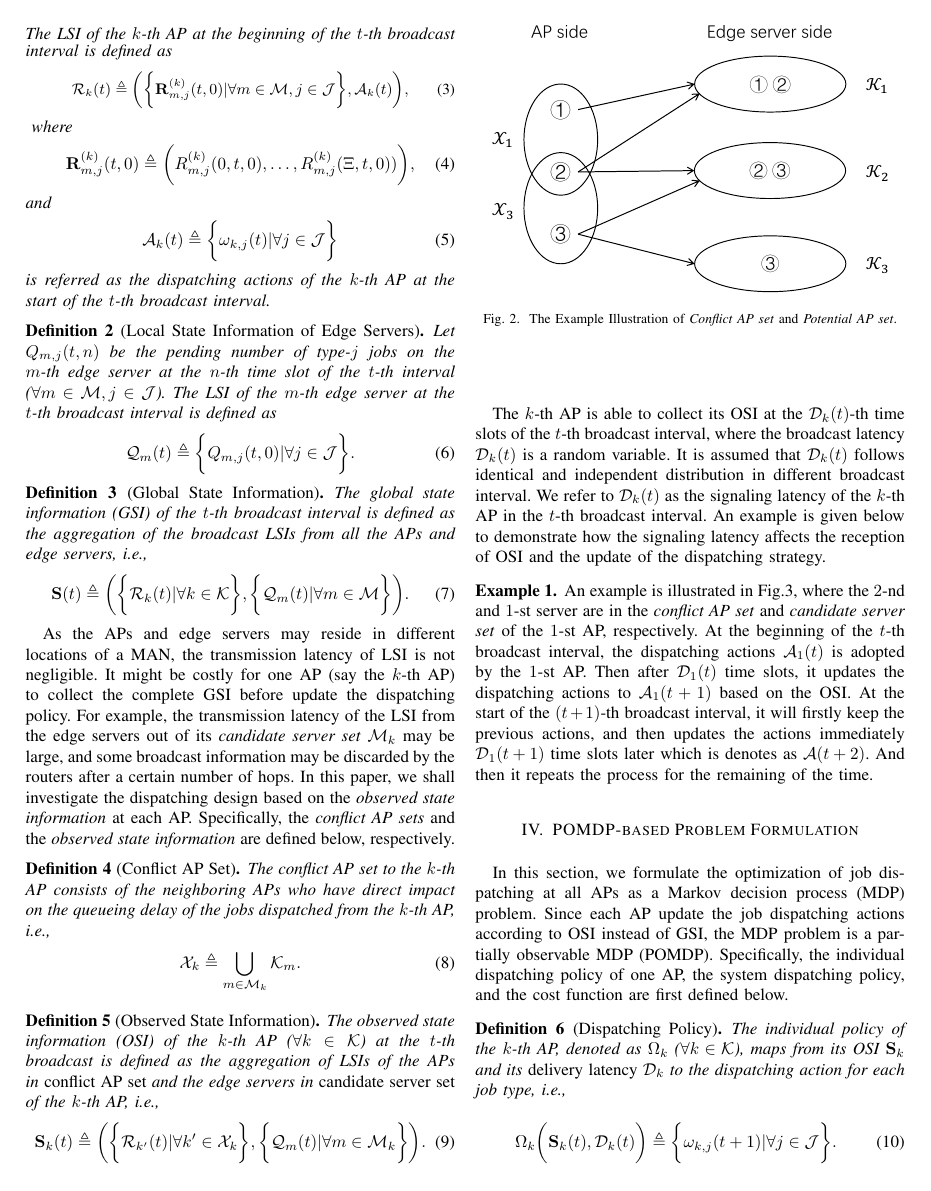
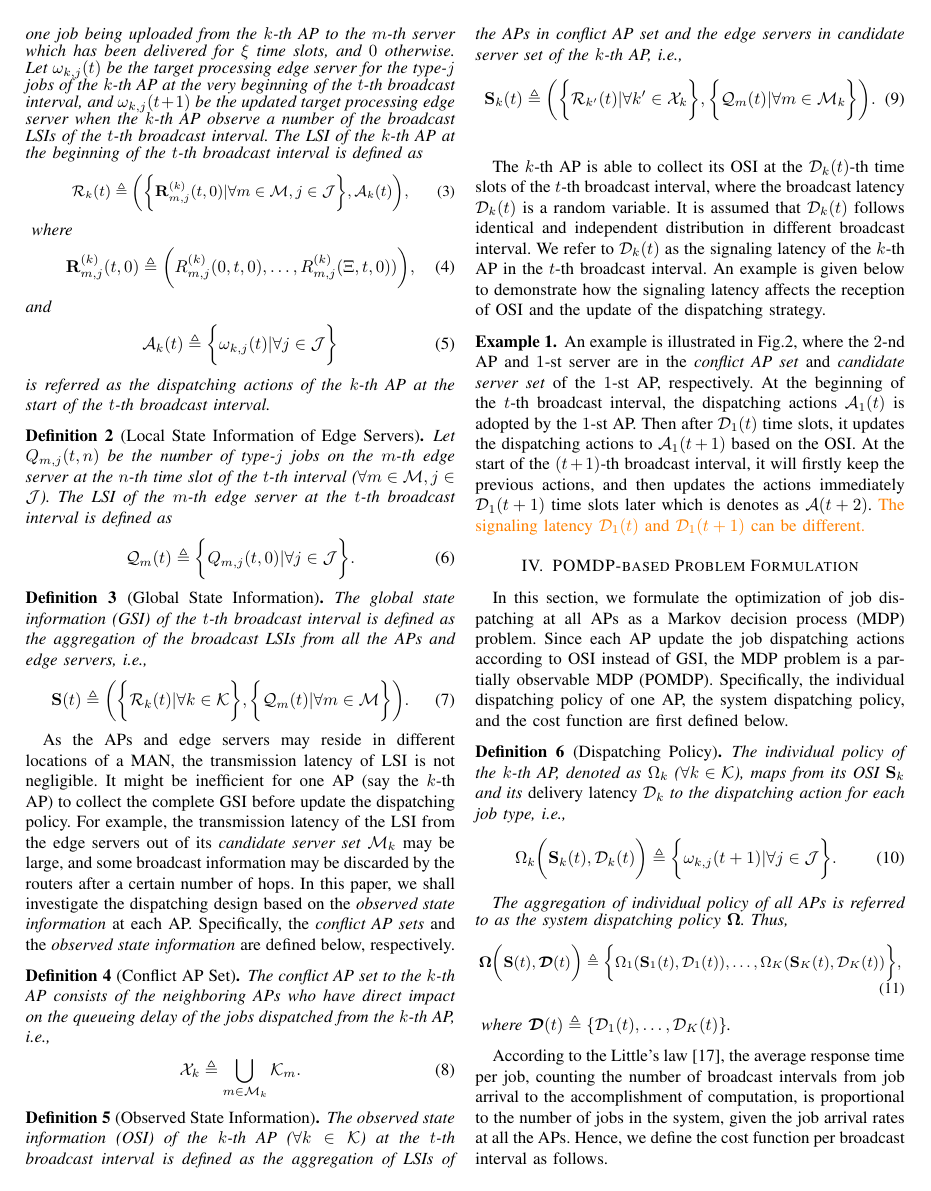
Before and after one commit to iamhyc/my-latex-collection, a LaTeX paper (main.tex, which reads src/03a-model.tex): page 4 of 11. Compiled offline with pdfLaTeX.

Commit message:
temp 1533

```diff
--- a/main.tex
+++ b/main.tex
@@ -8,7 +8,7 @@
 % \usepackage{algorithm}
 % \usepackage[noend]{algpseudocode}
 \usepackage{amsmath,amsthm,amssymb,amsfonts}
-\usepackage{color}
+\usepackage[dvipsnames]{xcolor}
 \usepackage{dcolumn}
 \usepackage{graphicx}
 \usepackage[utf8]{inputenc}
@@ -53,7 +53,6 @@
 \newcommand{\fixit}[1]{{\color{red}{#1}}}
 \newcommand{\accept}[1]{#1}
 \newcommand{\deny}[1]{\st{#1}}
-\newcommand{\comments}[1]{{\color{blue}{#1}}}
 \newcommand{\delete}[2]{}
 \newcommand{\needref}[1]{\text{[#1]}}
 %---------------------------------------------------------------%
@@ -69,6 +68,11 @@
 \newcommand{\Delay}{\vecG{\mathcal{D}}}
 \newcommand{\Baseline}{\vecG{\Pi}}
 \newcommand{\algname}{Solver}
+
+\newcommand{\red}[1]{\textcolor{red}{#1}}
+\newcommand{\blue}[1]{\textcolor{blue}{#1}}
+\newcommand{\wangr}[1]{\textcolor{orange}{#1}}
+\newcommand{\hongyc}[1]{{\color{purple}{#1}}}
 %---------------------------------------------------------------%
 \newcommand{\brlatency}{signaling latency}
 % \newcommand{\brpoint}{\emph{broadcast point}}
--- a/src/03a-model.tex
+++ b/src/03a-model.tex
@@ -62,6 +63,7 @@ The LSI at the APs and edge servers, global state information, and observed LSI
 \begin{definition}[Local State Information of APs]
     Let $R^{(k)}_{m,j}(\xi,t,n) \in \set{0,1}$ be the indicator of the type-$j$ jobs at the $n$-th time slot of the $t$-th interval.
     Its value is $1$ when there is one job being uploaded from the $k$-th AP to the $m$-th server which has been delivered for $\xi$ time slots, and $0$ otherwise.
+    Let $\omega_{k,j}(t)$ be the target processing edge server for the type-$j$ jobs of the $k$-th AP at the very beginning of the $t$-th broadcast interval, and $\omega_{k,j}(t+1)$ be the updated target processing edge server when the $k$-th AP observe a number of the broadcast LSIs of the $t$-th broadcast interval.
     The LSI of the $k$-th AP at the beginning of the $t$-th broadcast interval is defined as
     {\small
     \begin{align}
@@ -87,7 +89,7 @@ The LSI at the APs and edge servers, global state information, and observed LSI
 
 %NOTE: State and Broadcast Information for Edge Server
 \begin{definition}[Local State Information of Edge Servers]
-    Let $Q_{m,j}({t,n})$ be the pending number of type-$j$ jobs on the $m$-th edge server at the $n$-th time slot of the $t$-th interval ($\forall m\in\esSet, j\in\jSpace$).
+    Let $Q_{m,j}({t,n})$ be the number of type-$j$ jobs on the $m$-th edge server at the $n$-th time slot of the $t$-th interval ($\forall m\in\esSet, j\in\jSpace$).
     The LSI of the $m$-th edge server at the $t$-th broadcast interval is defined as
     \begin{align}
         \mathcal{Q}_{m}(t) \define \Brace{
@@ -109,7 +111,7 @@ The LSI at the APs and edge servers, global state information, and observed LSI
 
 %NOTE: Conflict of AP set and partial information definition
 As the APs and edge servers may reside in different locations of a MAN, the transmission latency of LSI is not negligible.
-It might be costly for one AP (say the $k$-th AP) to collect the complete GSI before update the dispatching policy.
+It might be inefficient for one AP (say the $k$-th AP) to collect the complete GSI before update the dispatching policy.
 For example, the transmission latency of the LSI from the edge servers out of its \emph{candidate server set} $\esSet_{k}$ may be large, and some broadcast information may be discarded by the routers after a certain number of hops.
 In this paper, we shall investigate the dispatching design based on the \emph{observed state information} at each AP.
 Specifically, the \emph{conflict AP sets} and the \emph{observed state information} are defined below, respectively.
@@ -121,16 +123,16 @@ Specifically, the \emph{conflict AP sets} and the \emph{observed state informati
     \end{align}
 \end{definition}
 
-\begin{figure}[tp]
-    \centering
-    \includegraphics[width=0.45\textwidth]{images/conflict.pdf}
-    \caption{The Example Illustration of \emph{Conflict AP set} and \emph{Potential AP set}.}
-    \label{fig:conflict}
-\end{figure}
+% \begin{figure}[tp]
+%     \centering
+%     \includegraphics[width=0.45\textwidth]{images/conflict.pdf}
+%     \caption{The Example Illustration of \emph{Conflict AP set} and \emph{Potential AP set}.}
+%     \label{fig:}
+% \end{figure}
 
 % Hence, we refer to the partial state information as \emph{observed state information} (OSI) and the definition is given as follows.
 \begin{definition}[Observed State Information]
-    The observed state information (OSI) of the $k$-th AP ($\forall k\in\apSet$) at the $t$-th broadcast is defined as the aggregation of LSIs of the APs in \emph{conflict AP set} and the edge servers in \emph{candidate server set} of the $k$-th AP, i.e.,
+    The observed state information (OSI) of the $k$-th AP ($\forall k\in\apSet$) at the $t$-th broadcast interval is defined as the aggregation of LSIs of the APs in {conflict AP set} and the edge servers in {candidate server set} of the $k$-th AP, i.e.,
     \begin{align}
         \Stat_{k}(t) &\define
         \Paren{
@@ -154,9 +156,9 @@ We refer to $\mathcal{D}_{k}(t)$ as the \brlatency~of the $k$-th AP in the $t$-t
 An example is given below to demonstrate how the \brlatency~affects the reception of OSI and the update of the dispatching strategy.
 
 \begin{example}
-    An example is illustrated in Fig.\ref{fig:brd-timeline}, where the $2$-nd and $1$-st server are in the \emph{conflict AP set} and \emph{candidate server set} of the $1$-st AP, respectively.
+    An example is illustrated in Fig.\ref{fig:brd-timeline}, where the $2$-nd AP and $1$-st server are in the \emph{conflict AP set} and \emph{candidate server set} of the $1$-st AP, respectively.
     At the beginning of the $t$-th broadcast interval, the dispatching actions $\mathcal{A}_{1}(t)$ is adopted by the $1$-st AP.
     Then after $\mathcal{D}_{1}(t)$ time slots, it updates the dispatching actions to $\mathcal{A}_{1}(t+1)$ based on the OSI.
     At the start of the $(t+1)$-th broadcast interval, it will firstly keep the previous actions, and then updates the actions immediately $\mathcal{D}_{1}(t+1)$ time slots later which is denotes as $\mathcal{A}(t+2)$.
-    And then it repeats the process for the remaining of the time.
+    \wangr{The signaling latency $\mathcal{D}_1(t)$ and $\mathcal{D}_1(t+1)$ can be different.}
 \end{example}
```
Also changed, not shown: src/04-algorithm.tex (+1 -1 lines), src/06-conclusion.tex (+1 -1 lines), src/03a-model.tex (17 more changed lines).
